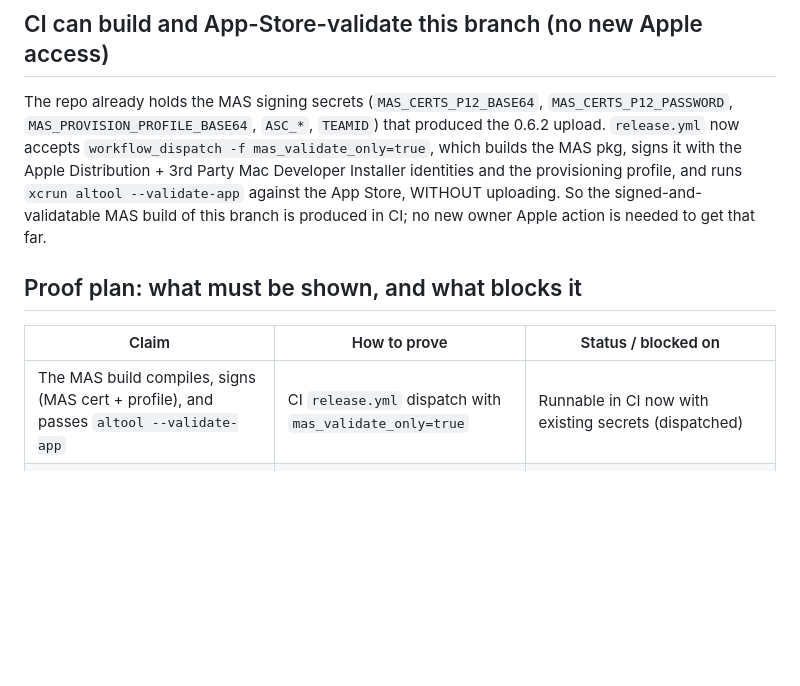
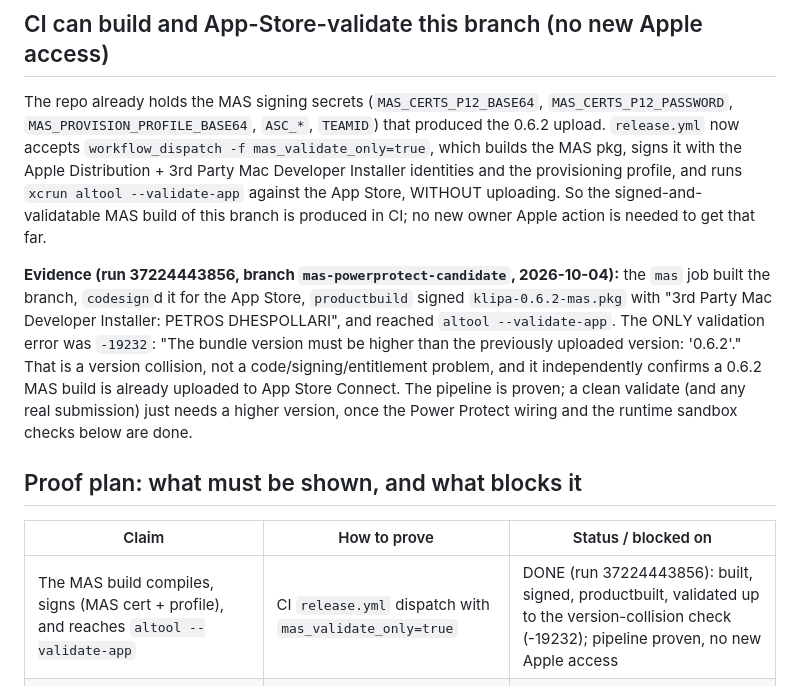
Before and after one commit to peterdsp/klipa, a Markdown page: docs/mas-closed-lid-implementation.md, the part around the change. Drawn GitHub-style; blank space fills up the shorter version.

Commit message:
Record CI MAS build+validate evidence (version-collision, pipeline proven)
CI run 37224443856 (mas_validate_only) built the branch, codesigned for the App
Store, productbuild-signed the pkg with the 3rd Party Mac Developer Installer
identity, and reached altool --validate-app. The only error was -19232 "bundle
version must be higher than the previously uploaded version: 0.6.2": a version
collision, not a code/signing/entitlement issue, which also confirms a 0.6.2 MAS
build is already in App Store Connect. The MAS signing/validation pipeline is
proven for this branch with existing secrets; no new Apple access to build+validate.

Co-Authored-By: Claude Opus 4.8 <noreply@anthropic.com>

```diff
--- a/docs/mas-closed-lid-implementation.md
+++ b/docs/mas-closed-lid-implementation.md
@@ -150,11 +150,22 @@ the provisioning profile, and runs `xcrun altool --validate-app` against the App
 Store, WITHOUT uploading. So the signed-and-validatable MAS build of this branch
 is produced in CI; no new owner Apple action is needed to get that far.
 
+**Evidence (run 37224443856, branch `mas-powerprotect-candidate`, 2026-10-04):**
+the `mas` job built the branch, `codesign`d it for the App Store, `productbuild`
+signed `klipa-0.6.2-mas.pkg` with "3rd Party Mac Developer Installer: PETROS
+DHESPOLLARI", and reached `altool --validate-app`. The ONLY validation error was
+`-19232`: "The bundle version must be higher than the previously uploaded
+version: '0.6.2'." That is a version collision, not a code/signing/entitlement
+problem, and it independently confirms a 0.6.2 MAS build is already uploaded to
+App Store Connect. The pipeline is proven; a clean validate (and any real
+submission) just needs a higher version, once the Power Protect wiring and the
+runtime sandbox checks below are done.
+
 ## Proof plan: what must be shown, and what blocks it
 
 | Claim | How to prove | Status / blocked on |
 |---|---|---|
-| The MAS build compiles, signs (MAS cert + profile), and passes `altool --validate-app` | CI `release.yml` dispatch with `mas_validate_only=true` | Runnable in CI now with existing secrets (dispatched) |
+| The MAS build compiles, signs (MAS cert + profile), and reaches `altool --validate-app` | CI `release.yml` dispatch with `mas_validate_only=true` | DONE (run 37224443856): built, signed, productbuilt, validated up to the version-collision check (-19232); pipeline proven, no new Apple access |
 | `NSUserUnixTask` actually runs the Application-Scripts toggle from inside the sandbox, and stdout is capturable | Run a signed sandboxed build and observe | A RUNNABLE signed sandboxed build (TestFlight, or a Developer-ID + app-sandbox dev build); not just a CI-built pkg |
 | Where app and scripts share state (the Application Support redirection fork above) | Observe real vs container paths on a signed sandboxed build | Same runnable sandboxed build |
 | The sandboxed app cannot reach `/var/run` (direct socket truly out) | `UnixStream::connect` from the sandboxed build; expect denial | Same runnable sandboxed build |
```
